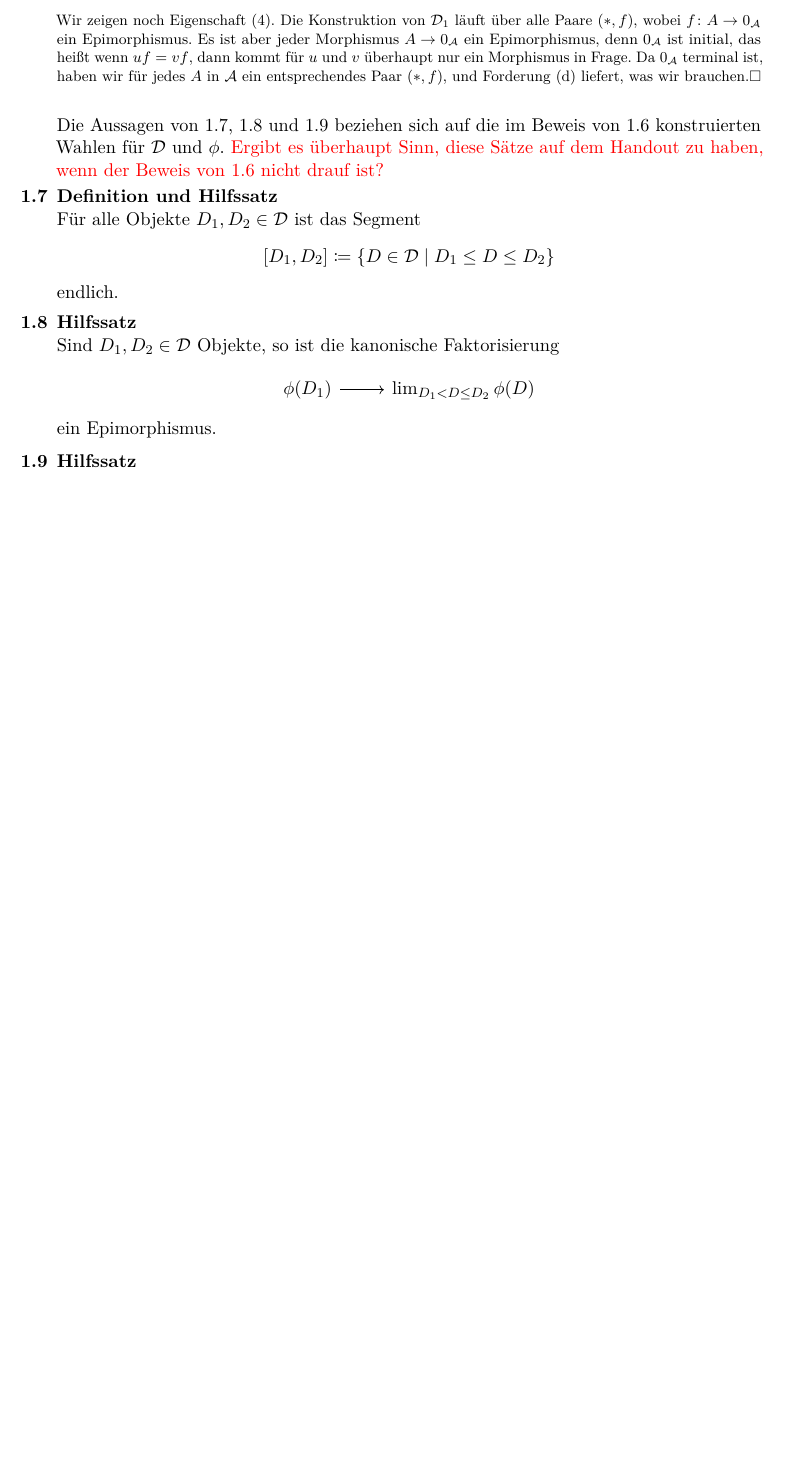
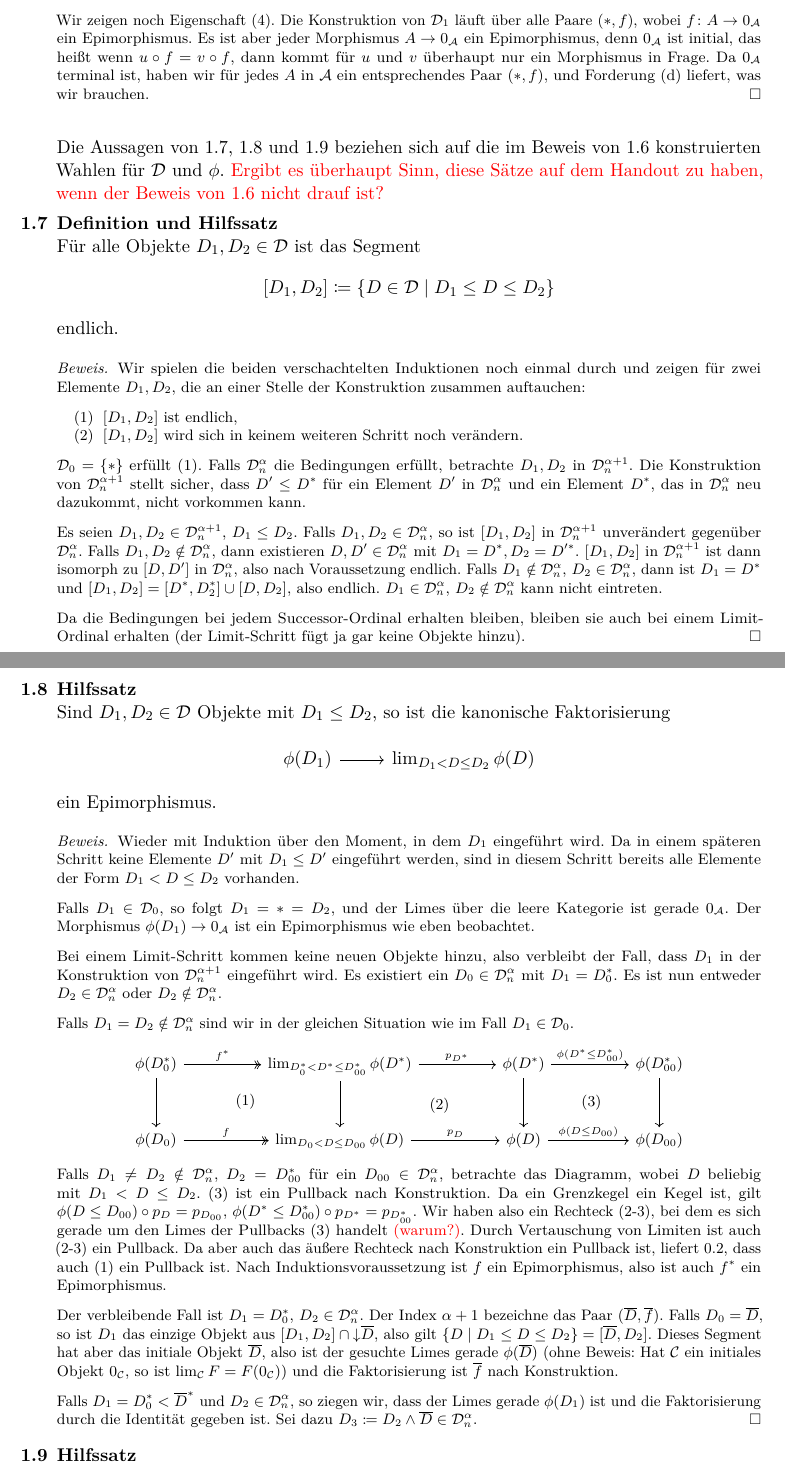
Before and after one commit to TwoFX/EmbeddingTheorem, a LaTeX document (handout.tex): part of page 5 of 6 before the commit and two parts of pages 5 and 6 of 7 after it, the two joined at a grey line, cut so that both start at the same text, the shorter picture padded with empty space. Compiled offline with pdfLaTeX.

Commit message:
A proof and an unfinished proof

```diff
--- a/handout.tex
+++ b/handout.tex
@@ -415,7 +415,7 @@
 			Wir zeigen noch Eigenschaft (4). Die Konstruktion von $\cat{D}_1$ läuft
 			über alle Paare $(*, f)$, wobei $f\colon A\to 0_\cat{A}$ ein Epimorphismus.
 			Es ist aber jeder Morphismus $A\to 0_\cat{A}$ ein Epimorphismus, denn
-			$0_\cat{A}$ ist initial, das heißt wenn $uf=vf$, dann kommt für $u$ und $v$
+			$0_\cat{A}$ ist initial, das heißt wenn $u\circ f=v\circ f$, dann kommt für $u$ und $v$
 			überhaupt nur ein Morphismus in Frage. Da $0_\cat{A}$ terminal ist,
 			haben wir für jedes $A$ in $\cat{A}$ ein entsprechendes Paar $(*, f)$,
 			und Forderung (d) liefert, was wir brauchen.
@@ -433,8 +433,38 @@
 				\]
 			endlich.
 		\end{defle}
+		\p{\begin{proof}
+			Wir spielen die beiden verschachtelten Induktionen noch einmal durch und
+			zeigen für zwei Elemente $D_1, D_2$, die an einer Stelle der Konstruktion
+			zusammen auftauchen:
+			\begin{enumerate}[label=(\arabic*),noitemsep]
+				\item $[D_1, D_2]$ ist endlich,
+				\item $[D_1, D_2]$ wird sich in keinem weiteren Schritt noch
+					verändern.
+			\end{enumerate}
+			$\cat{D}_0 = \set{*}$ erfüllt (1). Falls $\cat{D}_n^\alpha$ die Bedingungen
+			erfüllt, betrachte $D_1, D_2$ in $\cat{D}_n^{\alpha+1}$. Die Konstruktion
+			von $\cat{D}_n^{\alpha+1}$ stellt sicher, dass $D'\leq D^*$ für ein Element
+			$D'$ in $\cat{D}_n^\alpha$ und ein Element $D^*$, das in $\cat{D}_n^\alpha$
+			neu dazukommt, nicht vorkommen kann.
+
+			Es seien $D_1, D_2\in\cat{D}_n^{\alpha+1}$, $D_1\leq D_2$.
+			Falls $D_1, D_2\in\cat{D}_n^\alpha$,
+			so ist $[D_1, D_2]$ in $\cat{D}_n^{\alpha+1}$ unverändert gegenüber
+			$\cat{D}_n^{\alpha}$. Falls $D_1, D_2\notin\cat{D}_n^{\alpha}$,
+			dann existieren $D, D'\in\cat{D}_n^\alpha$ mit $D_1=D^*, D_2=D'^*$.
+			$[D_1,D_2]$ in $\cat{D}_n^{\alpha+1}$ ist dann isomorph zu $[D, D']$
+			in $\cat{D}_n^\alpha$, also nach Voraussetzung endlich.
+			Falls $D_1\notin\cat{D}_n^\alpha$, $D_2\in\cat{D}_n^\alpha$, dann ist
+			$D_1=D^*$ und $[D_1, D_2] = [D^*, D_2^*]\cup[D, D_2]$, also endlich.
+			$D_1\in\cat{D}_n^\alpha$, $D_2\notin\cat{D}_n^\alpha$ kann nicht eintreten.
+
+			Da die Bedingungen bei jedem Successor-Ordinal erhalten bleiben, bleiben
+			sie auch bei einem Limit-Ordinal erhalten (der Limit-Schritt fügt ja gar
+			keine Objekte hinzu).
+		\end{proof}}
 		\begin{lemma}\label{fact}
-			Sind $D_1, D_2\in\cat{D}$ Objekte, so ist die kanonische Faktorisierung
+			Sind $D_1, D_2\in\cat{D}$ Objekte mit $D_1\leq D_2$, so ist die kanonische Faktorisierung
 			\[
 				\begin{tikzcd}
 					\phi(D_1) \arrow[r] & \lim_{D_1<D\leq D_2}\phi(D)
@@ -442,6 +472,72 @@
 			\]
 			ein Epimorphismus.
 		\end{lemma}
+		\p{\begin{proof}
+			Wieder mit Induktion über den Moment, in dem $D_1$ eingeführt wird. Da in
+			einem späteren Schritt keine Elemente $D'$ mit $D_1\leq D'$ eingeführt werden,
+			sind in diesem Schritt bereits alle Elemente der Form $D_1<D\leq D_2$ vorhanden.
+
+			Falls $D_1\in\cat{D}_0$, so folgt $D_1=*=D_2$, und der Limes über die
+			leere Kategorie ist gerade $0_\cat{A}$. Der Morphismus $\phi(D_1)\to 0_\cat{A}$ ist
+			ein Epimorphismus wie eben beobachtet.
+
+			Bei einem Limit-Schritt kommen keine neuen Objekte hinzu, also verbleibt der Fall,
+			dass $D_1$ in der Konstruktion von $\cat{D}_n^{\alpha+1}$ eingeführt wird. Es existiert
+			ein $D_0\in\cat{D}_n^\alpha$ mit $D_1=D_0^*$. Es ist nun entweder $D_2\in\cat{D}_n^\alpha$
+			oder $D_2\notin\cat{D}_n^\alpha$.
+
+			Falls $D_1=D_2\notin\cat{D}_n^\alpha$ sind wir in der gleichen Situation wie im Fall
+			$D_1\in\cat{D}_0$.
+			\[
+				\begin{tikzcd}[column sep=5em, row sep=3em]
+					\phi(D_0^*)
+						\ar{d}{}
+						\ar[phantom]{dr}{\text{(1)}}
+						\ar[two heads]{r}{f^*} \n
+					\lim_{D_0^*<D^*\leq D_{00}^*}\phi(D^*)
+						\ar[phantom]{dr}{\text{(2)}}
+						\ar{d}{}
+						\ar{r}{p_{D^*}} \n
+					\phi(D^*)
+						\ar[phantom]{dr}{\text{(3)}}
+						\ar{d}{}
+						\ar{r}{\phi(D^*\leq D_{00}^*)} \n
+					\phi(D_{00}^*)
+						\ar{d}{} \\
+					\phi(D_0)
+						\ar[two heads]{r}{f} \n
+					\lim_{D_0<D\leq D_{00}}\phi(D)
+						\ar{r}{p_D} \n
+					\phi(D)
+						\ar{r}{\phi(D\leq D_{00})} \n
+					\phi(D_{00})
+				\end{tikzcd}
+			\]
+			Falls $D_1\neq D_2\notin \cat{D}_n^\alpha$, $D_2=D_{00}^*$ für ein
+			$D_{00}\in\cat{D}_n^\alpha$, betrachte das Diagramm, wobei
+			$D$ beliebig mit $D_1<D\leq D_2$. (3) ist ein Pullback
+			nach Konstruktion. Da ein Grenzkegel ein Kegel ist, gilt
+			$\phi(D\leq D_{00})\circ p_D = p_{D_{00}}$, $\phi(D^*\leq D_{00}^*)\circ p_{D^*}
+			= p_{D_{00}^*}$. Wir haben also ein Rechteck (2-3), bei dem
+			es sich gerade um den Limes der Pullbacks (3) handelt \textcolor{red}{(warum?)}. Durch Vertauschung
+			von Limiten ist auch (2-3) ein Pullback. Da aber auch das äußere Rechteck
+			nach Konstruktion ein Pullback ist, liefert \ref{2-5-9}, dass auch (1) ein
+			Pullback ist. Nach Induktionsvoraussetzung ist $f$ ein Epimorphismus, also ist auch
+			$f^*$ ein Epimorphismus.
+
+			Der verbleibende Fall ist $D_1=D_0^*$, $D_2\in\cat{D}_n^\alpha$. Der Index
+			$\alpha + 1$ bezeichne das Paar $(\overline{D}, \overline{f})$. Falls
+			$D_0 = \overline{D}$, so ist $D_1$ das einzige Objekt aus $[D_1, D_2]\cap\down{\overline{D}}$,
+			also gilt $\set{D\given D_1\leq D\leq D_2}=[\overline{D}, D_2]$. Dieses Segment
+			hat aber das initiale Objekt $\overline{D}$, also ist der gesuchte Limes gerade
+			$\phi(\overline{D})$ (ohne Beweis: Hat $\cat{C}$ ein initiales Objekt $0_\cat{C}$, so ist
+			$\lim_\cat{C} F = F(0_\cat{C})$) und die Faktorisierung ist $\overline{f}$ nach
+			Konstruktion.
+
+			Falls $D_1=D_0^*<\overline{D}^*$ und $D_2\in\cat{D}_n^\alpha$, so ziegen wir,
+			dass der Limes gerade $\phi(D_1)$ ist und die Faktorisierung durch die Identität gegeben
+			ist. Sei dazu $D_3\coloneqq D_2\wedge\overline{D}\in\cat{D}_n^\alpha$.
+		\end{proof}}
 		\begin{lemma}\label{func}
 			Es sei $D_0\in\cat{D}$ ein Objekt und $\Gamma\colon \down{D_0}\to\cat{A}$
 			ein Funktor, wobei für alle $D_1\leq D_2\leq D_0$ die Faktorisierung
```
Also changed, not shown: handout.tex (8 more changed lines).
